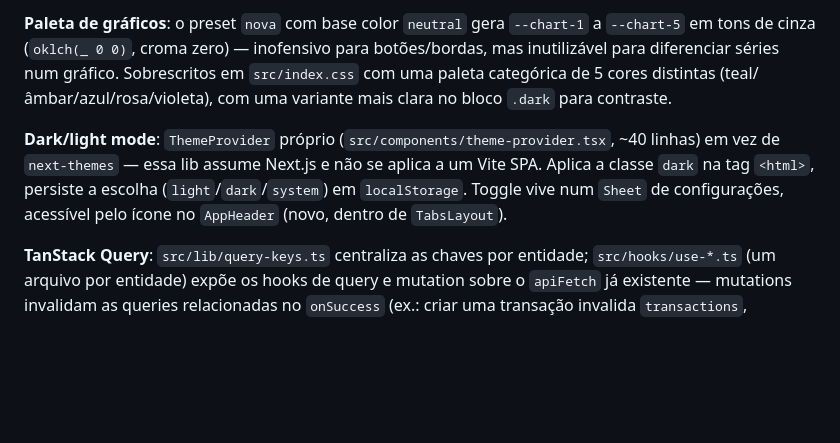
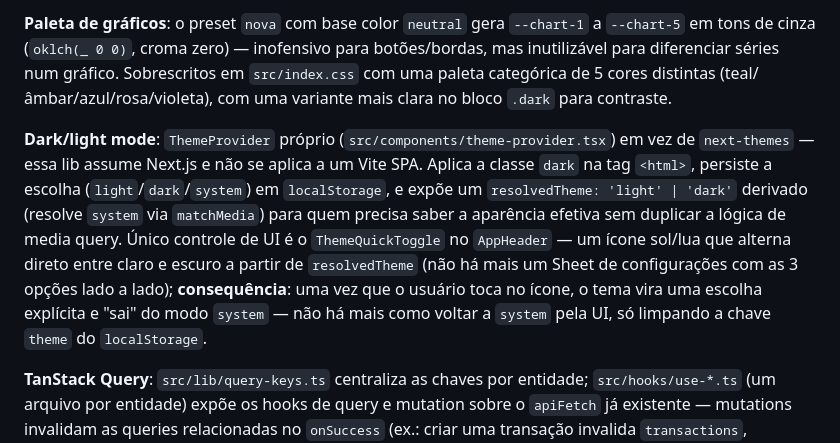
Before and after one commit to andreydantasvf/meu-dinheirinho, a Markdown page: docs/web-architecture.md, the part around the change. GitHub-like rendering; blank space fills up the shorter version.

```diff
--- a/docs/web-architecture.md
+++ b/docs/web-architecture.md
@@ -48,7 +48,7 @@ Fundação técnica construída sobre o esqueleto acima (roteamento, auth, Tailw
 
 **Paleta de gráficos**: o preset `nova` com base color `neutral` gera `--chart-1` a `--chart-5` em tons de cinza (`oklch(_ 0 0)`, croma zero) — inofensivo para botões/bordas, mas inutilizável para diferenciar séries num gráfico. Sobrescritos em `src/index.css` com uma paleta categórica de 5 cores distintas (teal/âmbar/azul/rosa/violeta), com uma variante mais clara no bloco `.dark` para contraste.
 
-**Dark/light mode**: `ThemeProvider` próprio (`src/components/theme-provider.tsx`, ~40 linhas) em vez de `next-themes` — essa lib assume Next.js e não se aplica a um Vite SPA. Aplica a classe `dark` na tag `<html>`, persiste a escolha (`light`/`dark`/`system`) em `localStorage`. Toggle vive num `Sheet` de configurações, acessível pelo ícone no `AppHeader` (novo, dentro de `TabsLayout`).
+**Dark/light mode**: `ThemeProvider` próprio (`src/components/theme-provider.tsx`) em vez de `next-themes` — essa lib assume Next.js e não se aplica a um Vite SPA. Aplica a classe `dark` na tag `<html>`, persiste a escolha (`light`/`dark`/`system`) em `localStorage`, e expõe um `resolvedTheme: 'light' | 'dark'` derivado (resolve `system` via `matchMedia`) para quem precisa saber a aparência efetiva sem duplicar a lógica de media query. Único controle de UI é o `ThemeQuickToggle` no `AppHeader` — um ícone sol/lua que alterna direto entre claro e escuro a partir de `resolvedTheme` (não há mais um Sheet de configurações com as 3 opções lado a lado); **consequência**: uma vez que o usuário toca no ícone, o tema vira uma escolha explícita e "sai" do modo `system` — não há mais como voltar a `system` pela UI, só limpando a chave `theme` do `localStorage`.
 
 **TanStack Query**: `src/lib/query-keys.ts` centraliza as chaves por entidade; `src/hooks/use-*.ts` (um arquivo por entidade) expõe os hooks de query e mutation sobre o `apiFetch` já existente — mutations invalidam as queries relacionadas no `onSuccess` (ex.: criar uma transação invalida `transactions`, `dashboard` e a `fatura` da conta envolvida).
 
```
Also changed, not shown: CLAUDE.md (+1 -1 lines), docs/api.md (+2 -2 lines).
